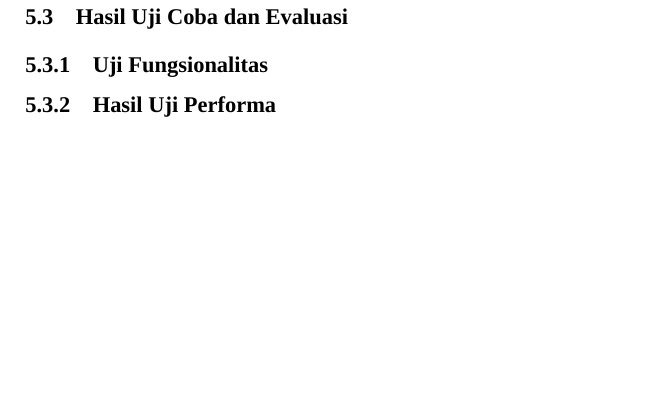
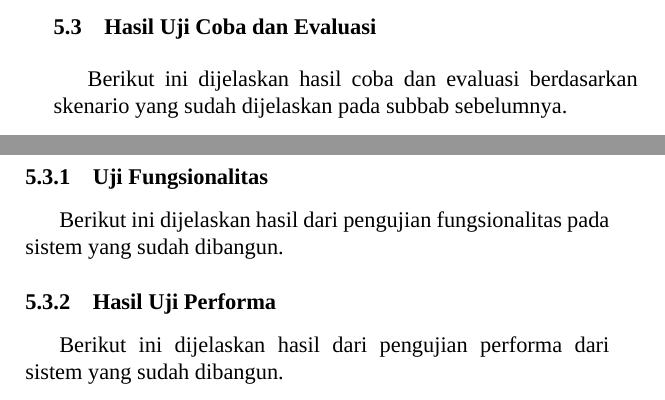
Before and after one commit to farisdidin/buku-TA, a LaTeX thesis (main.tex, which reads chapters/5-Pengujian_dan_Evaluasi.tex): part of page 56 of 71 before the commit and two parts of pages 55 and 56 of 71 after it, the two joined at a grey line, cut so that both start at the same text, the shorter picture padded with empty space. Compiled offline with XeLaTeX; a missing font is replaced by an installed copy or a similar font.

Commit message:
siap maju

```diff
--- a/chapters/5-Pengujian_dan_Evaluasi.tex
+++ b/chapters/5-Pengujian_dan_Evaluasi.tex
@@ -82,8 +82,11 @@ Uji coba ini dilakukan untuk menguji fungsionalitas dari sistem yang dibuat tela
     	\indent Hasil yang diharapkan dari pengujian ini adalah sistem memiliki storage yang cukup untuk menyimpan konfigurasi minimal selama satu tahun.
 
 \section{Hasil Uji Coba dan Evaluasi}
+	Berikut ini dijelaskan hasil coba dan evaluasi berdasarkan skenario yang sudah dijelaskan pada subbab sebelumnya.
 
 	\subsection{Uji Fungsionalitas}
+	Berikut ini dijelaskan hasil dari pengujian fungsionalitas pada sistem yang sudah dibangun.
 
 
     \subsection{Hasil Uji Performa}
+    Berikut ini dijelaskan hasil dari pengujian performa dari sistem yang sudah dibangun.
```
Also changed, not shown: main.pdf, 4 other files.
